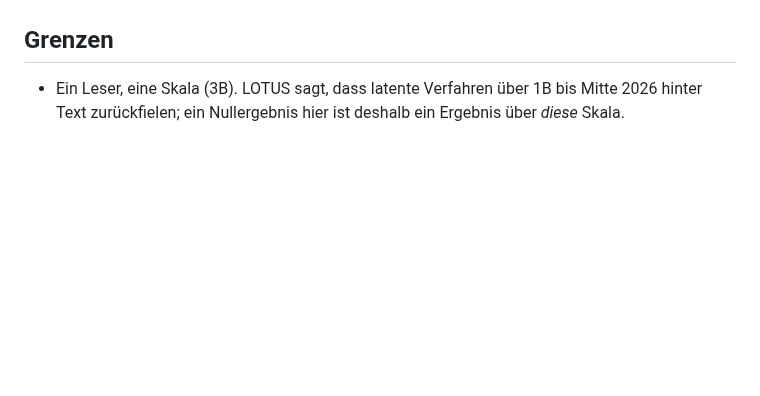
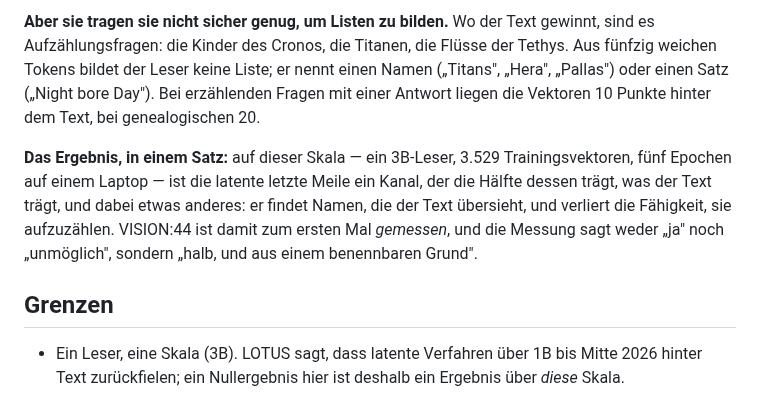
Before and after one commit to theogony-project/theogony, a Markdown page: docs/etappes/latent_mile.md, the part around one of its changes. Drawn GitHub-style; blank space fills up the shorter version.

Commit message:
docs(etappes): latente Meile — Ergebnisse des ersten Laufs (3B, both, Seed 0): Text 38 %, Vektoren 19 %, untrainiert 11 %, Vorwissen 16 %
Co-Authored-By: Claude Fable 5.1 <noreply@anthropic.com>

```diff
--- a/docs/etappes/latent_mile.md
+++ b/docs/etappes/latent_mile.md
@@ -83,3 +152,17 @@ und die CPU korrekt antwortet. Der Decoder ist deshalb ein Greedy-Loop über
+**Aber sie tragen sie nicht sicher genug, um Listen zu bilden.** Wo der Text
+gewinnt, sind es Aufzählungsfragen: die Kinder des Cronos, die Titanen, die
+Flüsse der Tethys. Aus fünfzig weichen Tokens bildet der Leser keine Liste; er
+nennt einen Namen („Titans", „Hera", „Pallas") oder einen Satz („Night bore
+Day"). Bei erzählenden Fragen mit einer Antwort liegen die Vektoren 10 Punkte
+hinter dem Text, bei genealogischen 20.
+
+**Das Ergebnis, in einem Satz:** auf dieser Skala — ein 3B-Leser, 3.529
+Trainingsvektoren, fünf Epochen auf einem Laptop — ist die latente letzte Meile
+ein Kanal, der die Hälfte dessen trägt, was der Text trägt, und dabei etwas
+anderes: er findet Namen, die der Text übersieht, und verliert die Fähigkeit,
+sie aufzuzählen. VISION:44 ist damit zum ersten Mal *gemessen*, und die Messung
+sagt weder „ja" noch „unmöglich", sondern „halb, und aus einem benennbaren
+Grund".
 
 ## Grenzen
 
```
Also changed, not shown: other parts of docs/etappes/latent_mile.md (+71 -2 lines).
